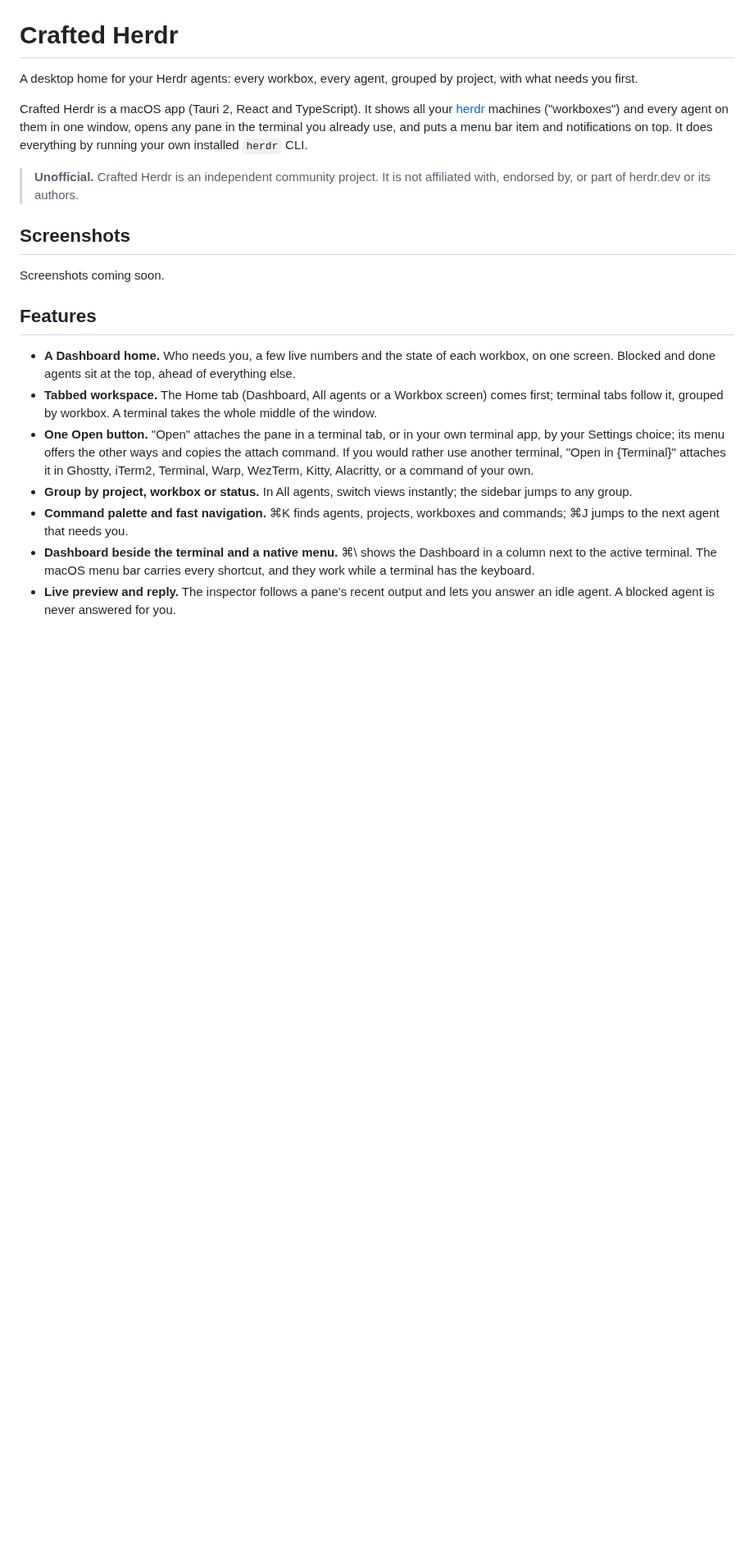
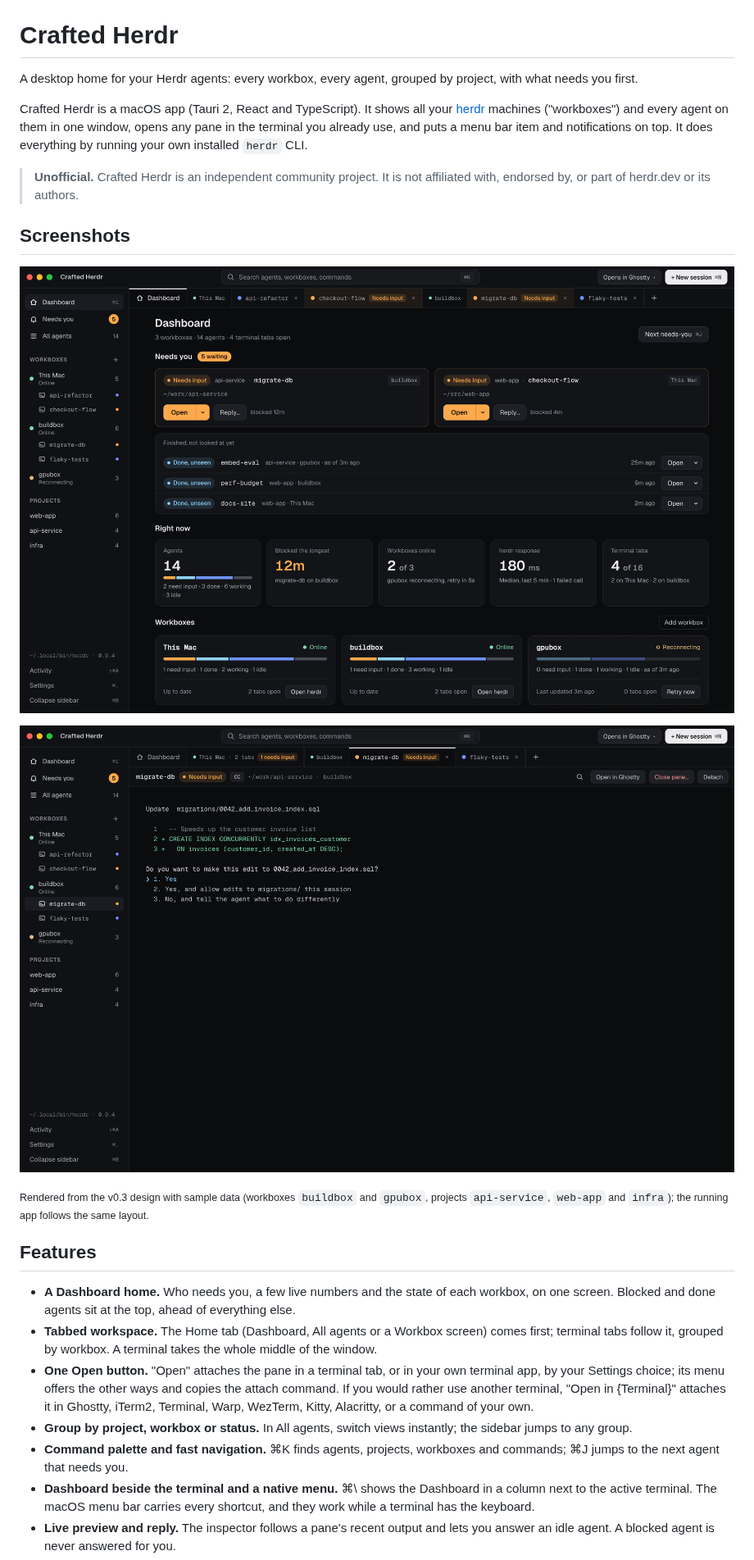
Before and after one commit to valencar/crafted-herdr-ui, a Markdown page: README.md, the part around the change. Shown at 82% size. Drawn GitHub-style; pictures changed too: docs/images/dashboard.png (added), docs/images/terminal.png (added); blank space fills up the shorter version.

Commit message:
docs: README screenshots of the Dashboard and a terminal tab
Rendered from the v0.3 Claude Design canvas with the repo's generic sample
names.

Co-Authored-By: Claude Opus 5.5 (1M context) <noreply@anthropic.com>
Claude-Session: https://claude.ai/code/session_01Q8m8BnLwPRVzCy8f3Gk6cb

```diff
--- a/README.md
+++ b/README.md
@@ -8,7 +8,11 @@ Crafted Herdr is a macOS app (Tauri 2, React and TypeScript). It shows all your
 
 ## Screenshots
 
-Screenshots coming soon.
+![The Dashboard: who needs you, live numbers and every workbox, with terminal tabs grouped by workbox](docs/images/dashboard.png)
+
+![A terminal tab takes the middle of the window; the sidebar lists each workbox's open terminals](docs/images/terminal.png)
+
+<sub>Rendered from the v0.3 design with sample data (workboxes `buildbox` and `gpubox`, projects `api-service`, `web-app` and `infra`); the running app follows the same layout.</sub>
 
 ## Features
 
```
